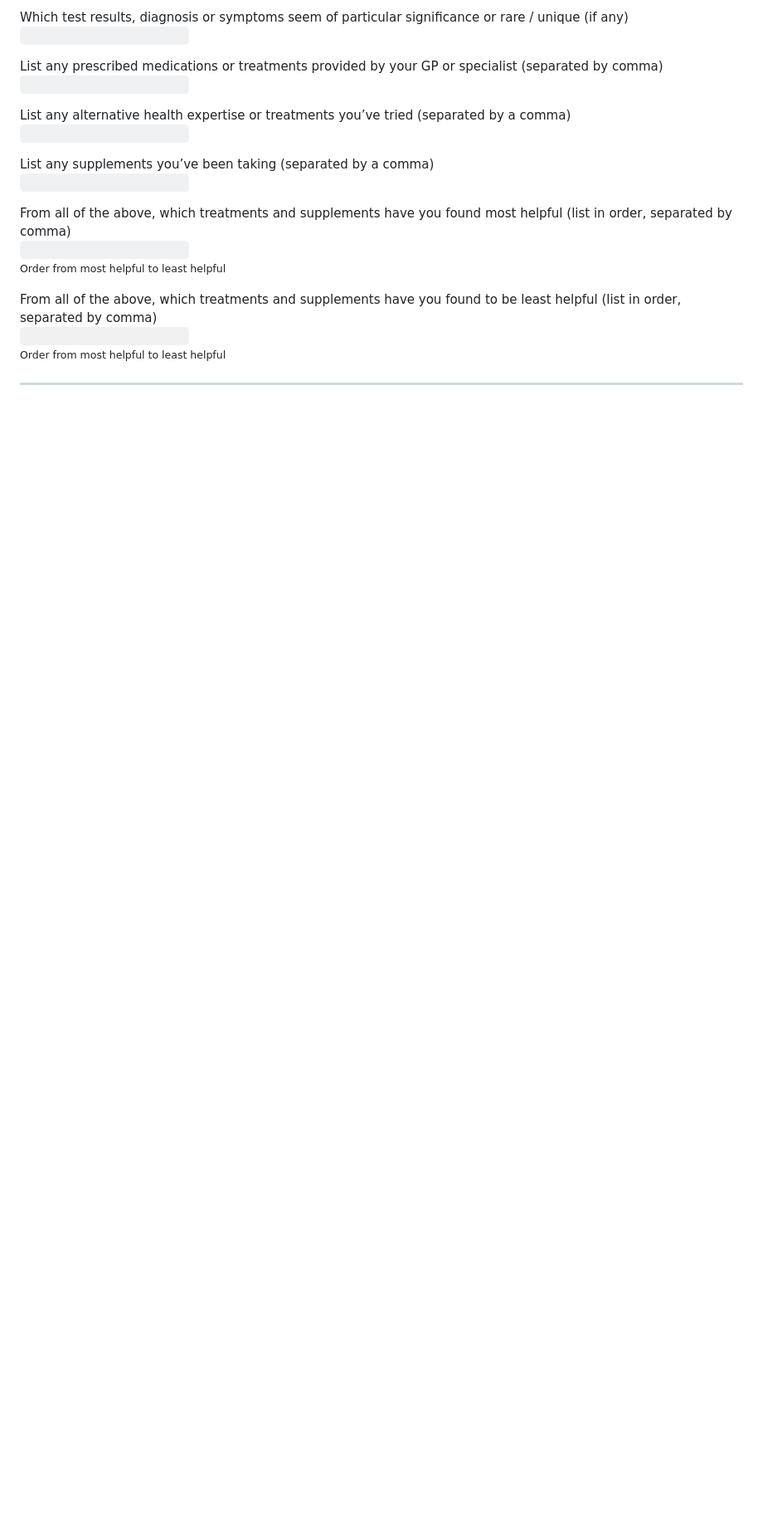
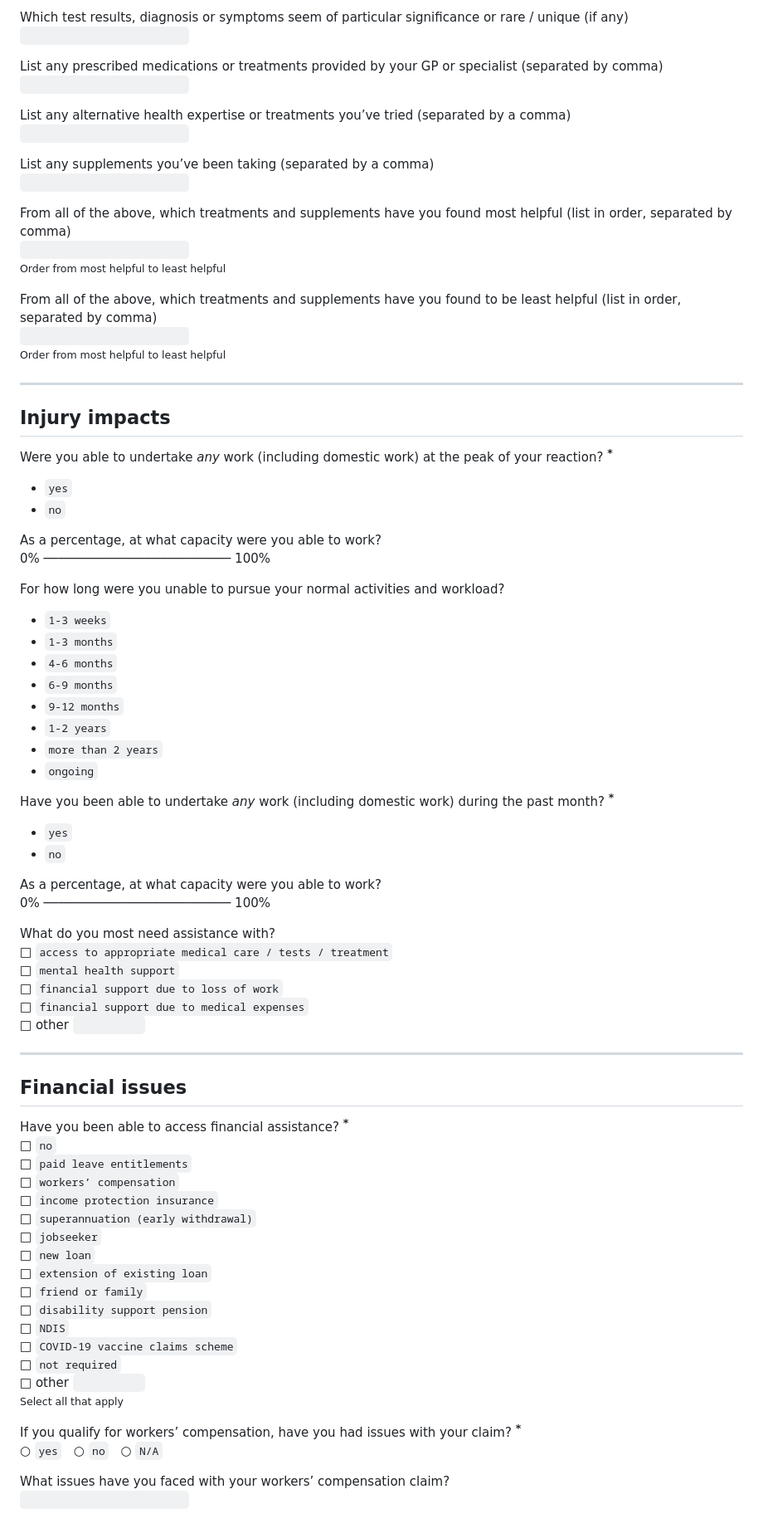
Before and after one commit to coverseau/vaccine-injury-profile, a Markdown page: questions.md, the part around the change. Shown at 83% size. Drawn GitHub-style; blank space fills up the shorter version.

Commit message:
completed fourth page of questions

```diff
--- a/questions.md
+++ b/questions.md
@@ -369,3 +369,63 @@ From all of the above, which treatments and supplements have you found to be lea
 <small>Order from most helpful to least helpful</small>
 
 ---
+
+## Injury impacts
+
+Were you able to undertake _any_ work (including domestic work) at the peak of your reaction? **<sup style="color:#c11717;">\*</sup>**
+* `yes`
+* `no`
+
+As a percentage, at what capacity were you able to work?<br>
+0% ───────────────────────── 100%
+
+For how long were you unable to pursue your normal activities and workload?
+* `1-3 weeks`
+* `1-3 months`
+* `4-6 months`
+* `6-9 months`
+* `9-12 months`
+* `1-2 years`
+* `more than 2 years`
+* `ongoing`
+
+Have you been able to undertake _any_ work (including domestic work) during the past month? **<sup style="color:#c11717;">\*</sup>**
+* `yes`
+* `no`
+
+As a percentage, at what capacity were you able to work?<br>
+0% ───────────────────────── 100%
+
+What do you most need assistance with?<br>
+□ `access to appropriate medical care / tests / treatment`<br>
+□ `mental health support`<br>
+□ `financial support due to loss of work`<br>
+□ `financial support due to medical expenses`<br>
+□ other `          `
+
+---
+
+## Financial issues
+
+Have you been able to access financial assistance? **<sup style="color:#c11717;">\*</sup>**<br>
+□ `no`<br>
+□ `paid leave entitlements`<br>
+□ `workers’ compensation`<br>
+□ `income protection insurance`<br>
+□ `superannuation (early withdrawal)`<br>
+□ `jobseeker`<br>
+□ `new loan`<br>
+□ `extension of existing loan`<br>
+□ `friend or family`<br>
+□ `disability support pension`<br>
+□ `NDIS`<br>
+□ `COVID-19 vaccine claims scheme`<br>
+□ `not required`<br>
+□ other `          `<br>
+<small>Select all that apply</small>
+
+If you qualify for workers’ compensation, have you had issues with your claim? **<sup style="color:#c11717;">\*</sup>**<br>
+○ `yes` &nbsp; ○ `no` &nbsp; ○ `N/A`
+
+What issues have you faced with your workers’ compensation claim?<br>
+`                         `
```
